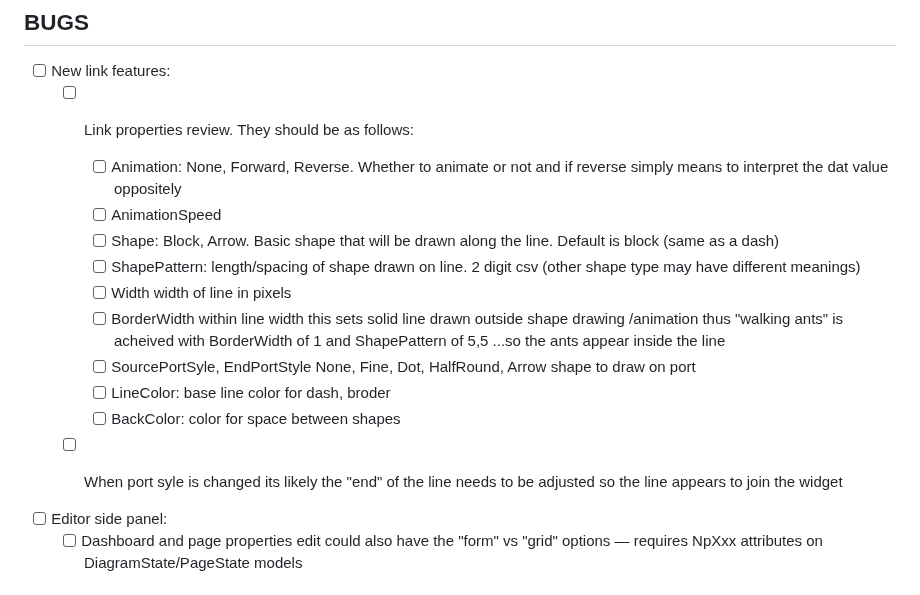
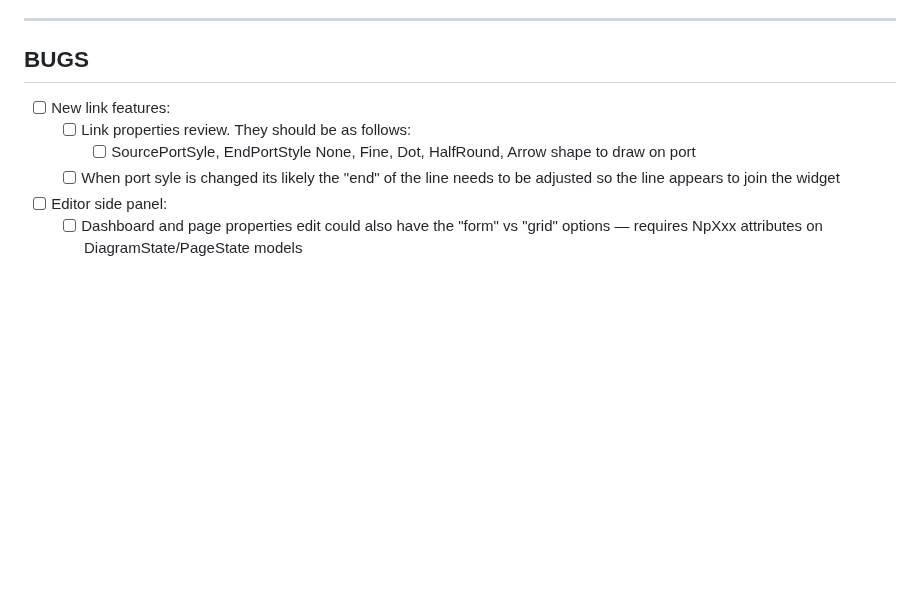
Before and after one commit to robinrottier/PSTT.Dashboard, a Markdown page: TODO.md, the part around the change. Drawn GitHub-style; blank space fills up the shorter version.

Commit message:
chore: update TODO.md

```diff
--- a/TODO.md
+++ b/TODO.md
@@ -8,25 +8,10 @@ _Completed items are recorded in [CHANGELOG.md](CHANGELOG.md)._
 
 - [ ] New link features:
 	- [ ] Link properties review. They should be as follows:
-		- [ ] Animation: None, Forward, Reverse.
-		      Whether to animate or not and if reverse simply means to interpret the dat value oppositely
-		- [ ] AnimationSpeed
-		- [ ] Shape: Block, Arrow.
-		      Basic shape that will be drawn along the line. Default is block (same as a dash)
-		- [ ] ShapePattern: length/spacing of shape drawn on line. 2 digit csv (other shape type may have different meanings)
-		- [ ] Width
-		      width of line in pixels
-		- [ ] BorderWidth
-		      within line width this sets solid line drawn outside shape drawing /animation
-			  thus "walking ants" is acheived with BorderWidth of 1 and ShapePattern of 5,5 ...so the ants appear inside the line
 		- [ ] SourcePortSyle, EndPortStyle
 		      None, Fine, Dot, HalfRound, Arrow
 			  shape to draw on port
-		- [ ] LineColor: base line color for dash, broder
-		- [ ] BackColor: color for space between shapes
 	- [ ] When port syle is changed its likely the "end" of the line needs to be adjusted so the line appears to join the widget
-
-
 
 - [ ] Editor side panel:
 	- [ ] Dashboard and page properties edit could also have the "form" vs "grid" options — requires NpXxx attributes on DiagramState/PageState models
```
